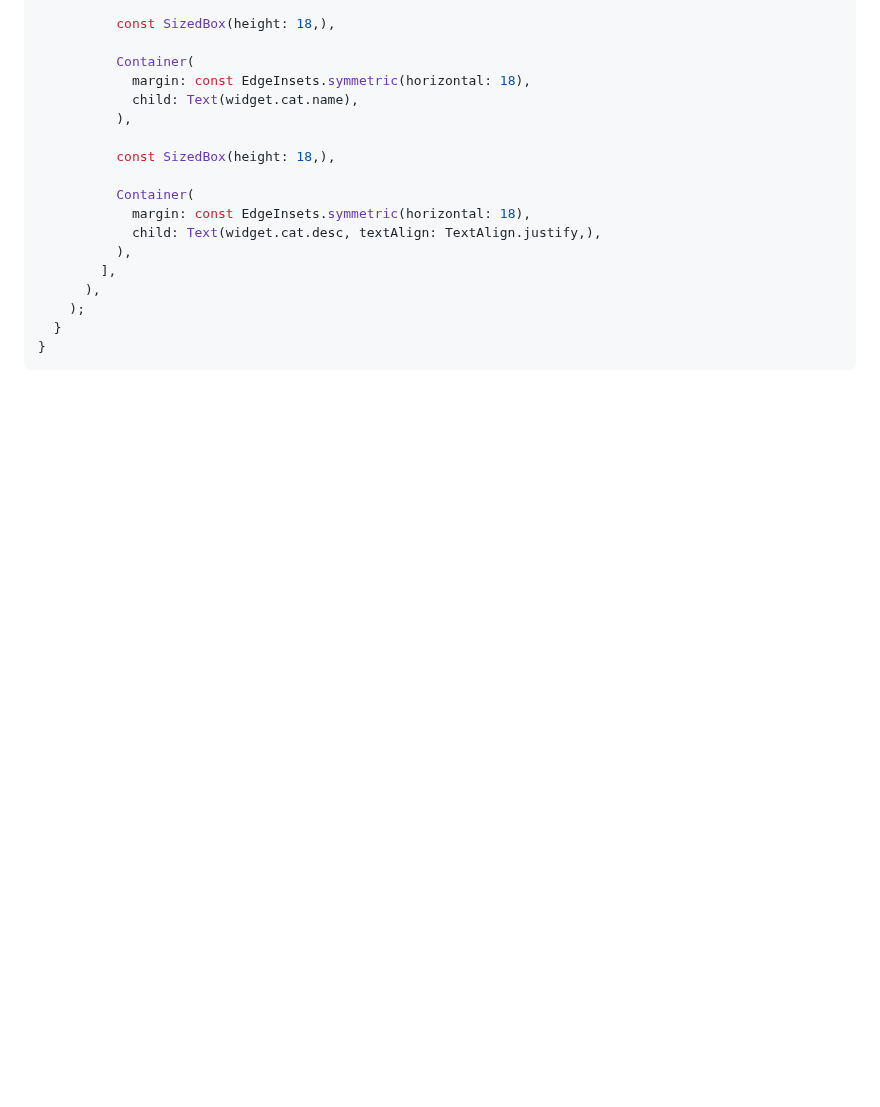
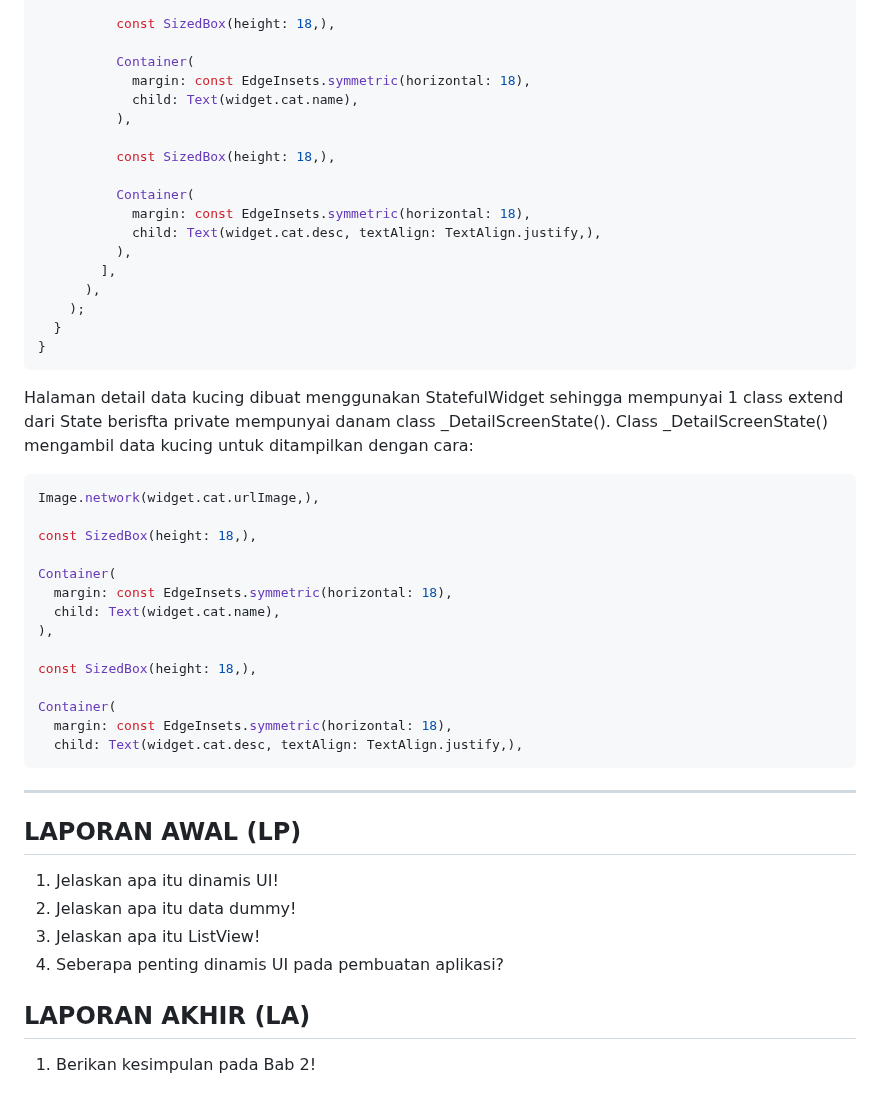
Before and after one commit to farhanbelajar/Module-MCS-Gunadarma, a Markdown page: mcs_bab_2/README.md, the part around the change. GitHub-like rendering; blank space fills up the shorter version.

Commit message:
Update README.md
Signed-off-by: jel <164901047+kyfaxn@users.noreply.github.com>

````diff
--- a/mcs_bab_2/README.md
+++ b/mcs_bab_2/README.md
@@ -225,3 +225,29 @@ class _DetailScreenState extends State<DetailScreen> {
   }
 }
 ```
+Halaman detail data kucing dibuat menggunakan StatefulWidget sehingga mempunyai 1 class extend dari State<DetailScreen> berisfta private mempunyai danam class _DetailScreenState(). Class _DetailScreenState() mengambil data kucing untuk ditampilkan dengan cara:
+```dart
+Image.network(widget.cat.urlImage,),
+
+const SizedBox(height: 18,),
+
+Container(
+  margin: const EdgeInsets.symmetric(horizontal: 18),
+  child: Text(widget.cat.name),
+),
+
+const SizedBox(height: 18,),
+
+Container(
+  margin: const EdgeInsets.symmetric(horizontal: 18),
+  child: Text(widget.cat.desc, textAlign: TextAlign.justify,),
+```
+***
+## LAPORAN AWAL (LP)
+1. Jelaskan apa itu dinamis UI!
+2. Jelaskan apa itu data dummy!
+3. Jelaskan apa itu ListView!
+4. Seberapa penting dinamis UI pada pembuatan aplikasi?
+
+## LAPORAN AKHIR (LA)
+1. Berikan kesimpulan pada Bab 2!
````
